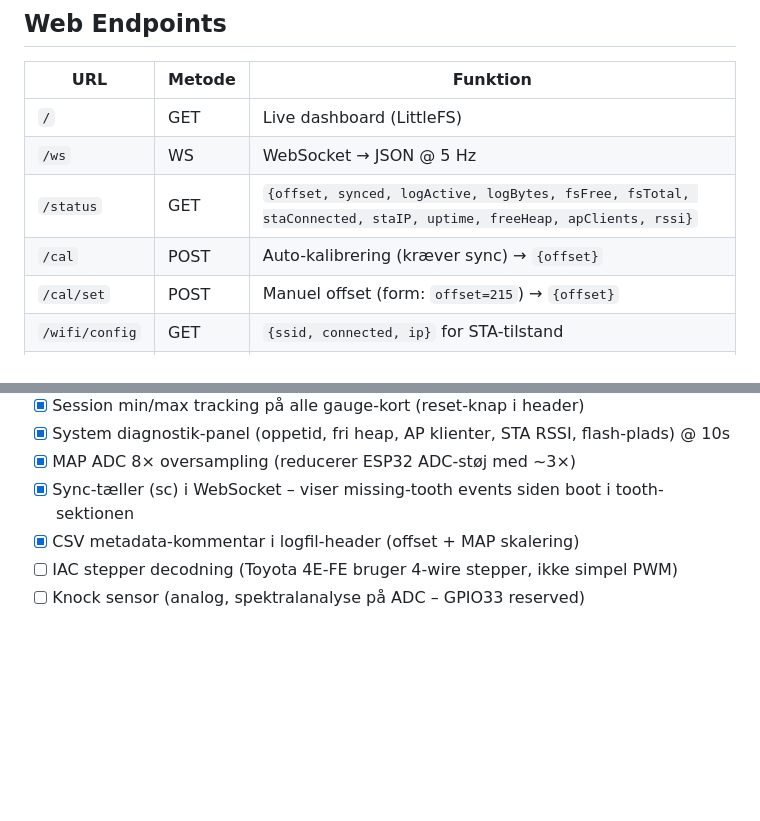
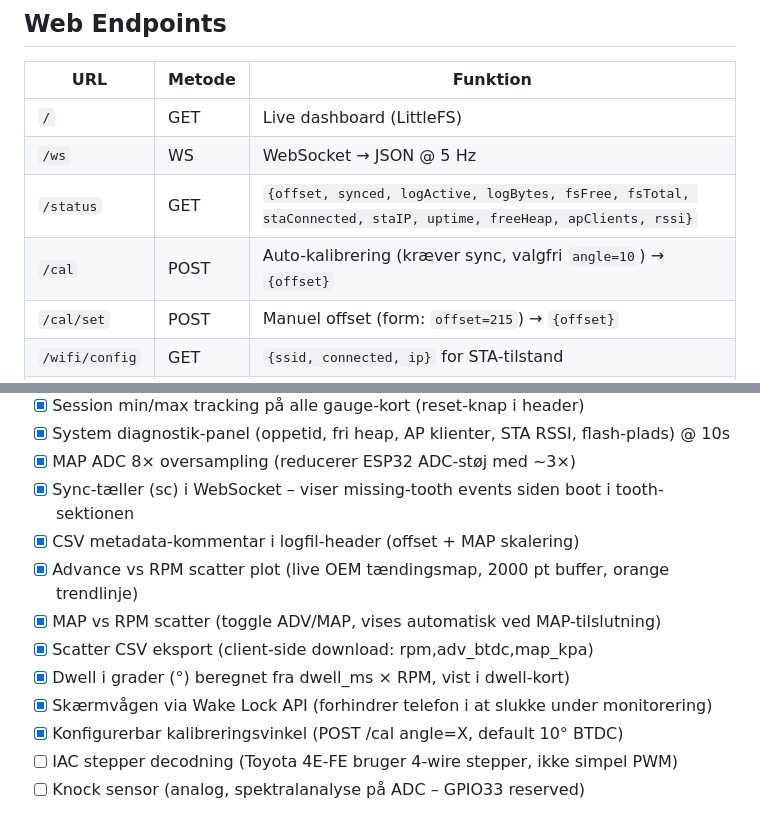
Before and after one commit to joachimth/esp32-ecu-reversing-for-speeduino, a Markdown page: CLAUDE.md, 2 parts joined by grey strips. GitHub-like rendering; blank space fills up the shorter version.

Commit message:
docs: update CLAUDE.md with scatter, dwell-deg, wake lock features
https://claude.ai/code/session_01BkyY4rFr8ddhG8khKqnAvc

```diff
--- a/CLAUDE.md
+++ b/CLAUDE.md
@@ -108,7 +108,7 @@ Auto-reconnect hvert 15. sekund hvis konfigureret men frakoblet.
 | `/`               | GET      | Live dashboard (LittleFS)                                           |
 | `/ws`             | WS       | WebSocket → JSON @ 5 Hz                                             |
 | `/status`         | GET      | `{offset, synced, logActive, logBytes, fsFree, fsTotal, staConnected, staIP, uptime, freeHeap, apClients, rssi}` |
-| `/cal`            | POST     | Auto-kalibrering (kræver sync) → `{offset}`                         |
+| `/cal`            | POST     | Auto-kalibrering (kræver sync, valgfri `angle=10`) → `{offset}`     |
 | `/cal/set`        | POST     | Manuel offset (form: `offset=215`) → `{offset}`                     |
 | `/wifi/config`    | GET      | `{ssid, connected, ip}` for STA-tilstand                            |
 | `/wifi/config`    | POST     | Sæt STA credentials (form: `ssid=…&pass=…`) → gemmer i NVS         |
@@ -240,6 +240,12 @@ Web flasher er live på:
 - [x] MAP ADC 8× oversampling (reducerer ESP32 ADC-støj med ~3×)
 - [x] Sync-tæller (sc) i WebSocket – viser missing-tooth events siden boot i tooth-sektionen
 - [x] CSV metadata-kommentar i logfil-header (offset + MAP skalering)
+- [x] Advance vs RPM scatter plot (live OEM tændingsmap, 2000 pt buffer, orange trendlinje)
+- [x] MAP vs RPM scatter (toggle ADV/MAP, vises automatisk ved MAP-tilslutning)
+- [x] Scatter CSV eksport (client-side download: rpm,adv_btdc,map_kpa)
+- [x] Dwell i grader (°) beregnet fra dwell_ms × RPM, vist i dwell-kort)
+- [x] Skærmvågen via Wake Lock API (forhindrer telefon i at slukke under monitorering)
+- [x] Konfigurerbar kalibreringsvinkel (POST /cal angle=X, default 10° BTDC)
 - [ ] IAC stepper decodning (Toyota 4E-FE bruger 4-wire stepper, ikke simpel PWM)
 - [ ] Knock sensor (analog, spektralanalyse på ADC – GPIO33 reserved)
 
```
